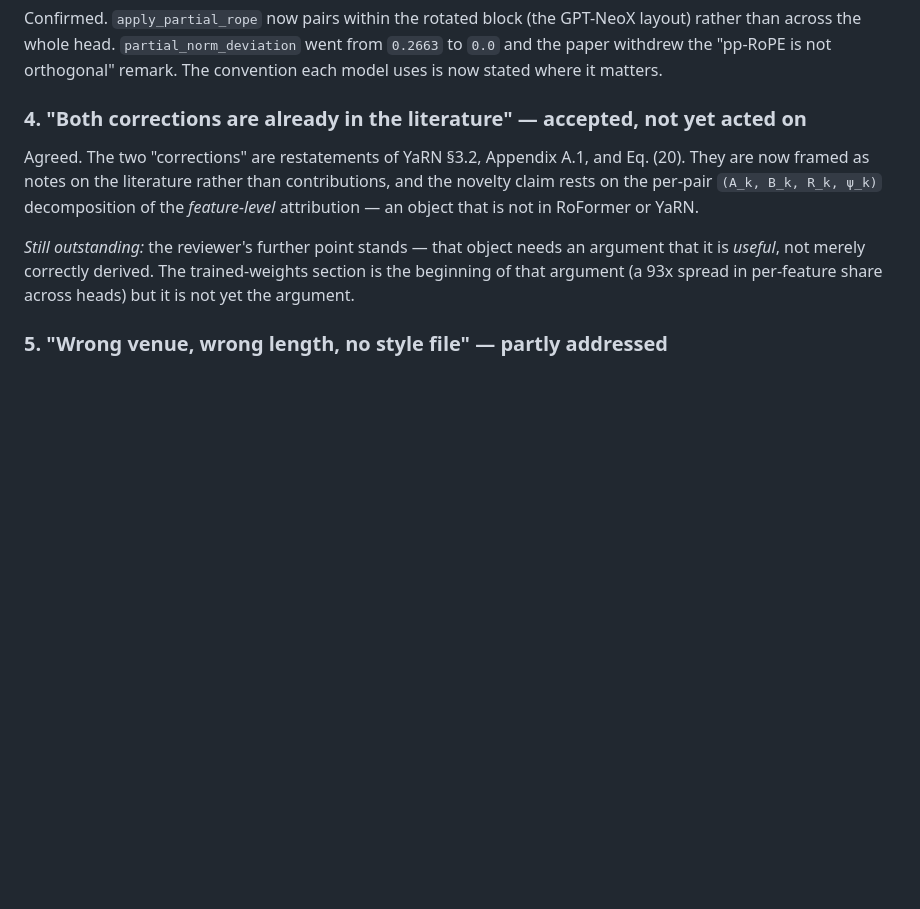
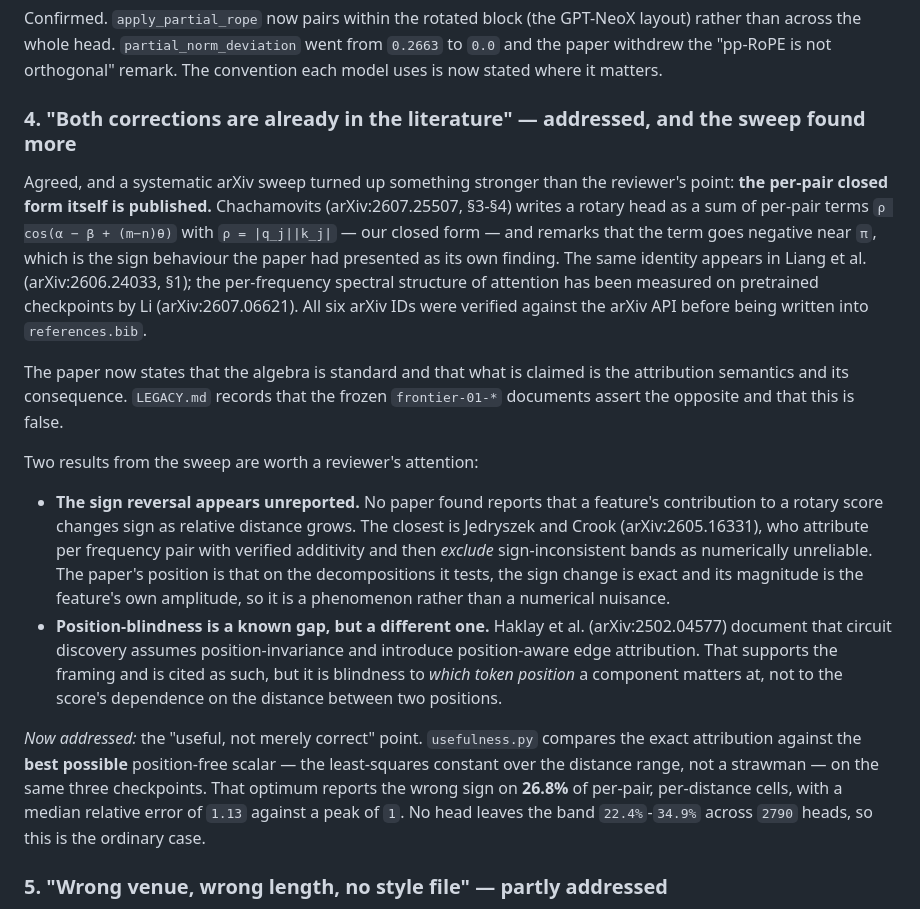
Before and after one commit to fanat503/rope-attribution, a Markdown page: REVIEW.md, the part around the change. GitHub-like rendering; blank space fills up the shorter version.

```diff
--- a/REVIEW.md
+++ b/REVIEW.md
@@ -819,18 +819,45 @@ layout) rather than across the whole head. `partial_norm_deviation` went from
 `0.2663` to `0.0` and the paper withdrew the "pp-RoPE is not orthogonal" remark.
 The convention each model uses is now stated where it matters.
 
-### 4. "Both corrections are already in the literature" — accepted, not yet acted on
+### 4. "Both corrections are already in the literature" — addressed, and the sweep found more
 
-Agreed. The two "corrections" are restatements of YaRN §3.2, Appendix A.1, and
-Eq. (20). They are now framed as notes on the literature rather than
-contributions, and the novelty claim rests on the per-pair
-`(A_k, B_k, R_k, ψ_k)` decomposition of the *feature-level* attribution — an
-object that is not in RoFormer or YaRN.
+Agreed, and a systematic arXiv sweep turned up something stronger than the
+reviewer's point: **the per-pair closed form itself is published.** Chachamovits
+(arXiv:2607.25507, §3-§4) writes a rotary head as a sum of per-pair terms
+`ρ cos(α − β + (m−n)θ)` with `ρ = |q_j||k_j|` — our closed form — and remarks
+that the term goes negative near `π`, which is the sign behaviour the paper had
+presented as its own finding. The same identity appears in Liang et al.
+(arXiv:2606.24033, §1); the per-frequency spectral structure of attention has been
+measured on pretrained checkpoints by Li (arXiv:2607.06621). All six arXiv IDs
+were verified against the arXiv API before being written into `references.bib`.
 
-*Still outstanding:* the reviewer's further point stands — that object needs an
-argument that it is *useful*, not merely correctly derived. The trained-weights
-section is the beginning of that argument (a 93x spread in per-feature share
-across heads) but it is not yet the argument.
+The paper now states that the algebra is standard and that what is claimed is the
+attribution semantics and its consequence. `LEGACY.md` records that the frozen
+`frontier-01-*` documents assert the opposite and that this is false.
+
+Two results from the sweep are worth a reviewer's attention:
+
+- **The sign reversal appears unreported.** No paper found reports that a
+  feature's contribution to a rotary score changes sign as relative distance
+  grows. The closest is Jedryszek and Crook (arXiv:2605.16331), who attribute per
+  frequency pair with verified additivity and then *exclude* sign-inconsistent
+  bands as numerically unreliable. The paper's position is that on the
+  decompositions it tests, the sign change is exact and its magnitude is the
+  feature's own amplitude, so it is a phenomenon rather than a numerical nuisance.
+- **Position-blindness is a known gap, but a different one.** Haklay et al.
+  (arXiv:2502.04577) document that circuit discovery assumes position-invariance
+  and introduce position-aware edge attribution. That supports the framing and is
+  cited as such, but it is blindness to *which token position* a component
+  matters at, not to the score's dependence on the distance between two
+  positions.
+
+*Now addressed:* the "useful, not merely correct" point. `usefulness.py` compares
+the exact attribution against the **best possible** position-free scalar — the
+least-squares constant over the distance range, not a strawman — on the same three
+checkpoints. That optimum reports the wrong sign on **26.8%** of per-pair,
+per-distance cells, with a median relative error of `1.13` against a peak of `1`.
+No head leaves the band `22.4%`-`34.9%` across `2790` heads, so this is the
+ordinary case.
 
 ### 5. "Wrong venue, wrong length, no style file" — partly addressed
 
```
Also changed, not shown: paper/BUILD.md (+8 -5 lines).
